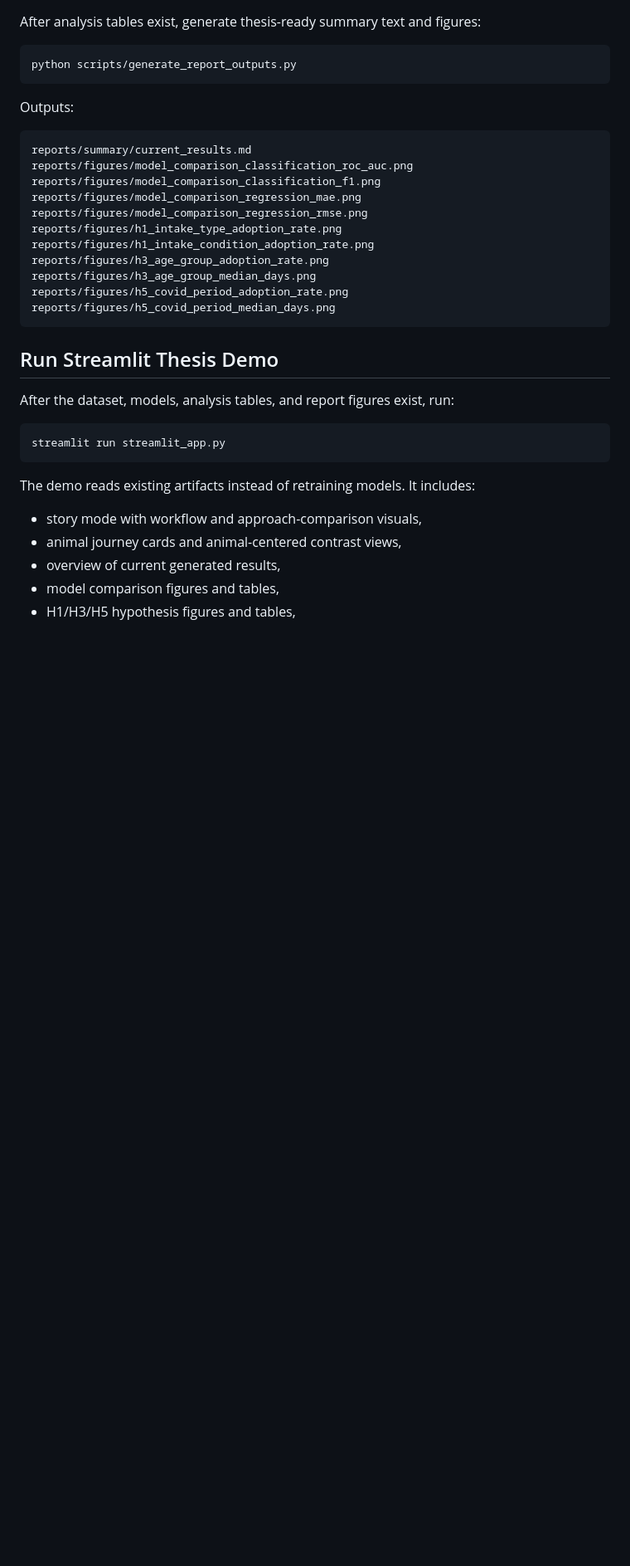
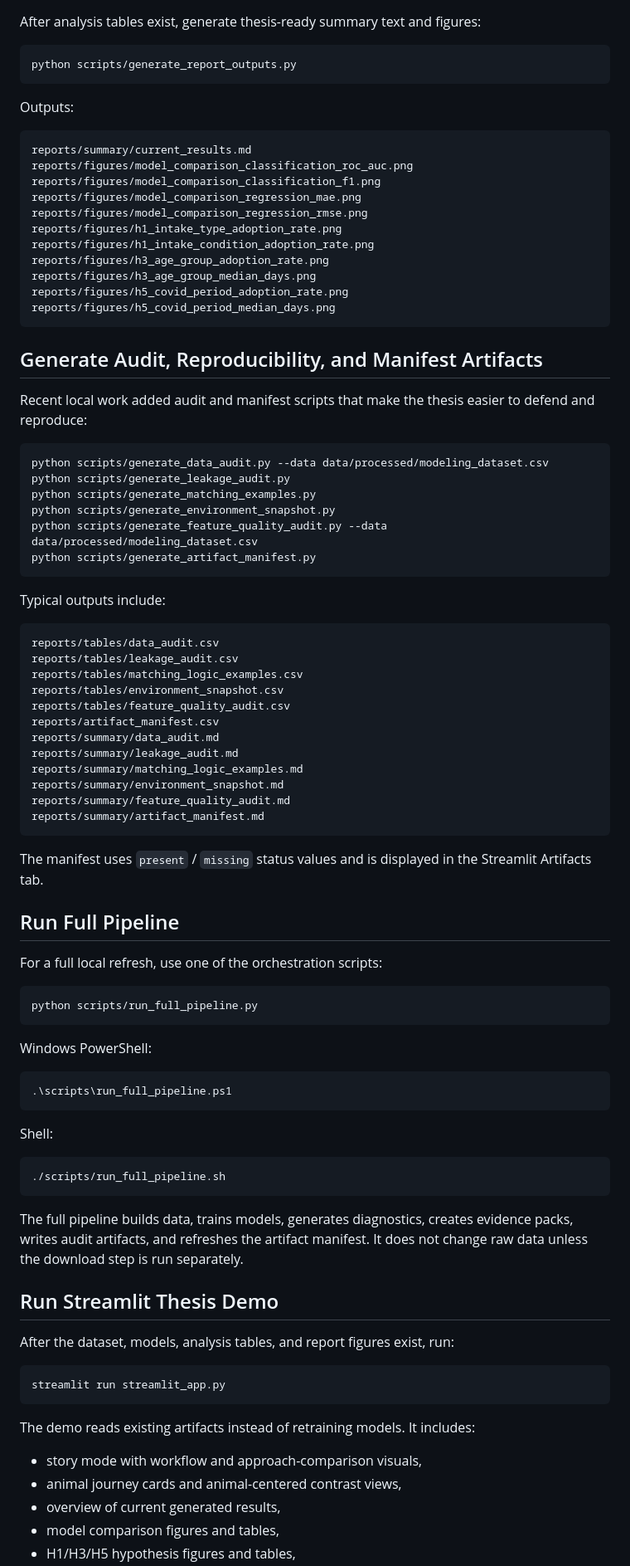
Before and after one commit to magda2307/austin-analysis, a Markdown page: README.md, the part around one of its changes. Shown at 83% size. Drawn GitHub-style; blank space fills up the shorter version.

````diff
--- a/README.md
+++ b/README.md
@@ -425,6 +473,60 @@ reports/figures/h5_covid_period_adoption_rate.png
 reports/figures/h5_covid_period_median_days.png
 ```
 
+## Generate Audit, Reproducibility, and Manifest Artifacts
+
+Recent local work added audit and manifest scripts that make the thesis easier to defend and reproduce:
+
+```bash
+python scripts/generate_data_audit.py --data data/processed/modeling_dataset.csv
+python scripts/generate_leakage_audit.py
+python scripts/generate_matching_examples.py
+python scripts/generate_environment_snapshot.py
+python scripts/generate_feature_quality_audit.py --data data/processed/modeling_dataset.csv
+python scripts/generate_artifact_manifest.py
+```
+
+Typical outputs include:
+
+```text
+reports/tables/data_audit.csv
+reports/tables/leakage_audit.csv
+reports/tables/matching_logic_examples.csv
+reports/tables/environment_snapshot.csv
+reports/tables/feature_quality_audit.csv
+reports/artifact_manifest.csv
+reports/summary/data_audit.md
+reports/summary/leakage_audit.md
+reports/summary/matching_logic_examples.md
+reports/summary/environment_snapshot.md
+reports/summary/feature_quality_audit.md
+reports/summary/artifact_manifest.md
+```
+
+The manifest uses `present` / `missing` status values and is displayed in the Streamlit Artifacts tab.
+
+## Run Full Pipeline
+
+For a full local refresh, use one of the orchestration scripts:
+
+```bash
+python scripts/run_full_pipeline.py
+```
+
+Windows PowerShell:
+
+```powershell
+.\scripts\run_full_pipeline.ps1
+```
+
+Shell:
+
+```bash
+./scripts/run_full_pipeline.sh
+```
+
+The full pipeline builds data, trains models, generates diagnostics, creates evidence packs, writes audit artifacts, and refreshes the artifact manifest. It does not change raw data unless the download step is run separately.
+
 ## Run Streamlit Thesis Demo
 
 After the dataset, models, analysis tables, and report figures exist, run:
````
Also changed, not shown: other parts of README.md (+69 -7 lines).
